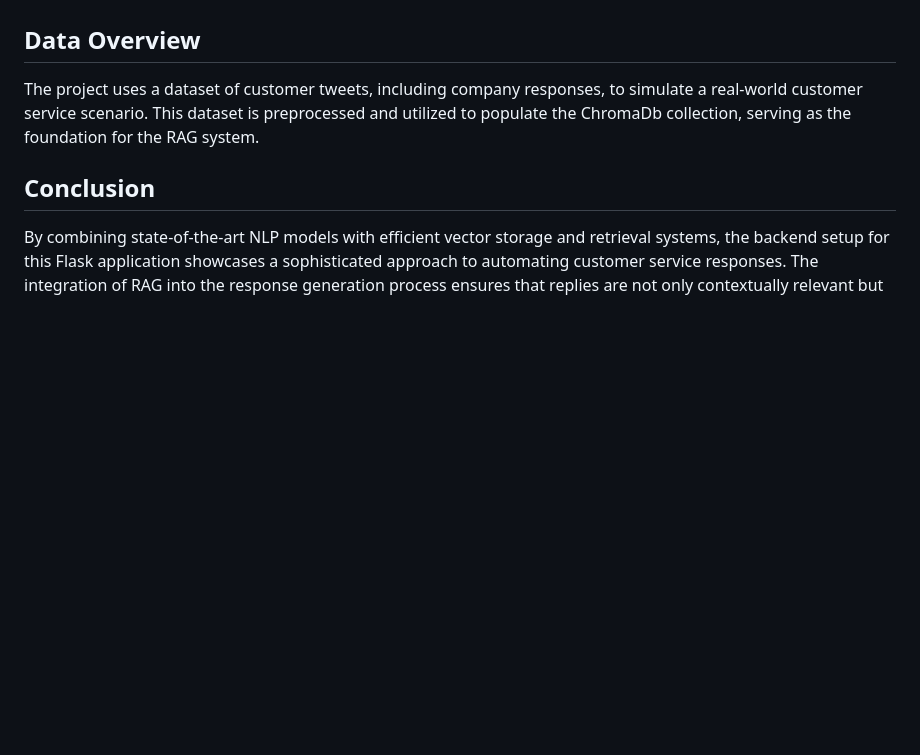
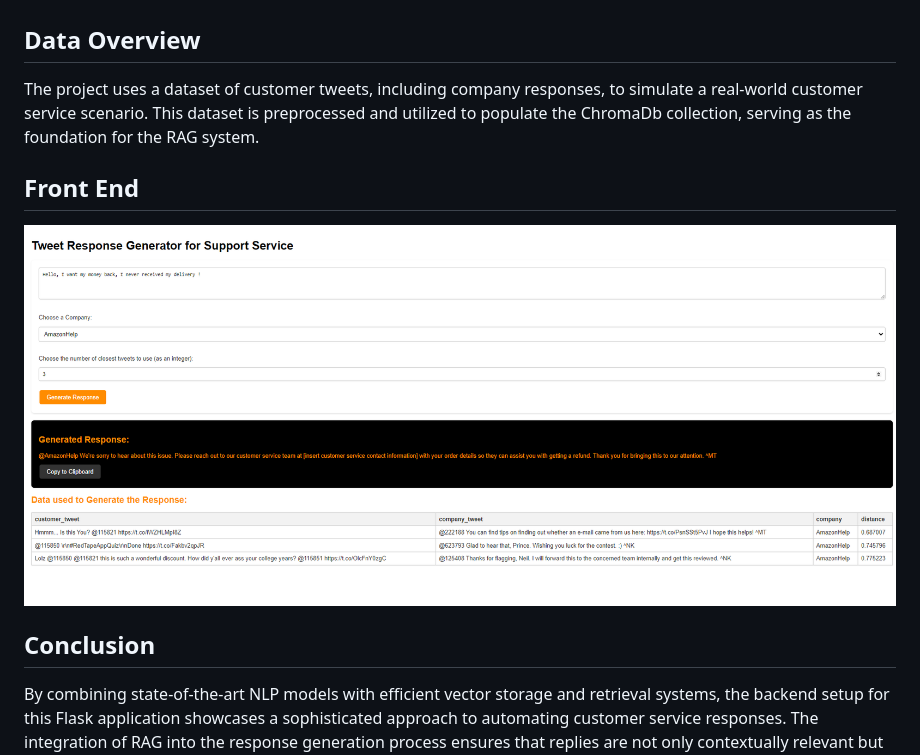
Before and after one commit to dbenayoun/IASD, a Markdown page: GenerativeAI_RAG/README.md, the part around the change. Rendered like a GitHub page; pictures changed too: GenerativeAI_RAG/UE.png (added); blank space fills up the shorter version.

```diff
--- a/GenerativeAI_RAG/README.md
+++ b/GenerativeAI_RAG/README.md
@@ -22,6 +22,11 @@ This documentation provides an overview of the backend operations for a Flask ap
 
 The project uses a dataset of customer tweets, including company responses, to simulate a real-world customer service scenario. This dataset is preprocessed and utilized to populate the ChromaDb collection, serving as the foundation for the RAG system.
 
+## Front End
+
+![Front End Example](UE.png)
+
+
 ## Conclusion
 
 By combining state-of-the-art NLP models with efficient vector storage and retrieval systems, the backend setup for this Flask application showcases a sophisticated approach to automating customer service responses. The integration of RAG into the response generation process ensures that replies are not only contextually relevant but also maintain a consistent tone and style, reflective of previous successful interactions.
```
